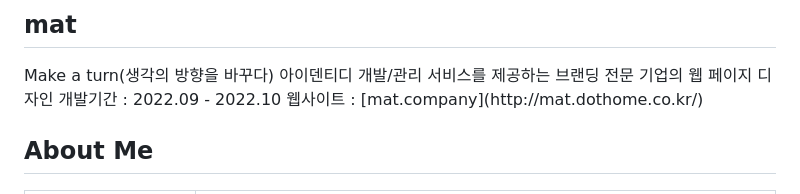
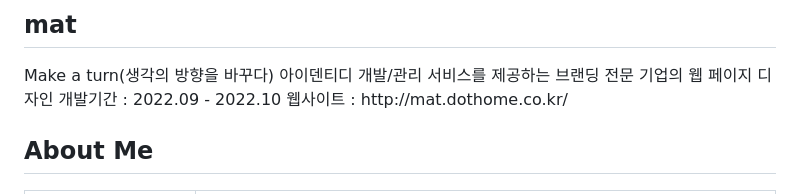
Before and after one commit to jangyungyeong/mat.company, a Markdown page: README.md, the part around the change. Drawn GitHub-style.

```diff
--- a/README.md
+++ b/README.md
@@ -12,7 +12,7 @@
 Make a turn(생각의 방향을 바꾸다)</br>
 아이덴티디 개발/관리 서비스를 제공하는 브랜딩 전문 기업의 웹 페이지 디자인</br>
 개발기간 : 2022.09 - 2022.10 </br>
-웹사이트 : [mat.company](http://mat.dothome.co.kr/)
+웹사이트 : http://mat.dothome.co.kr/
 </br></br>
 
 
```
